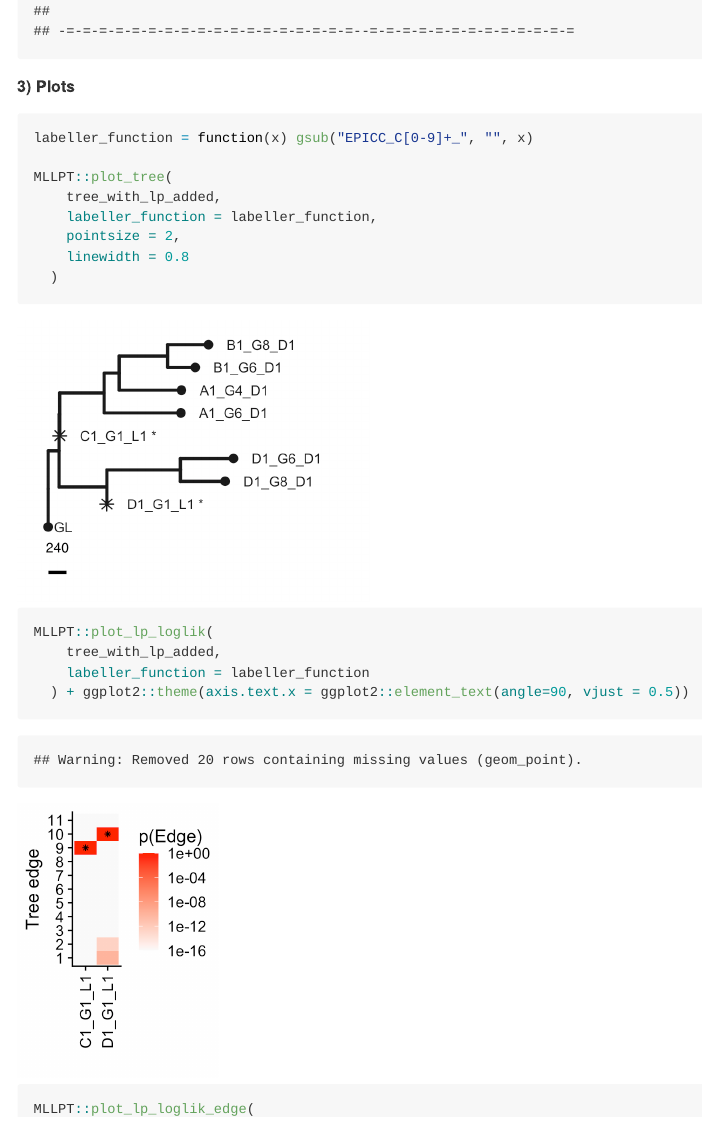
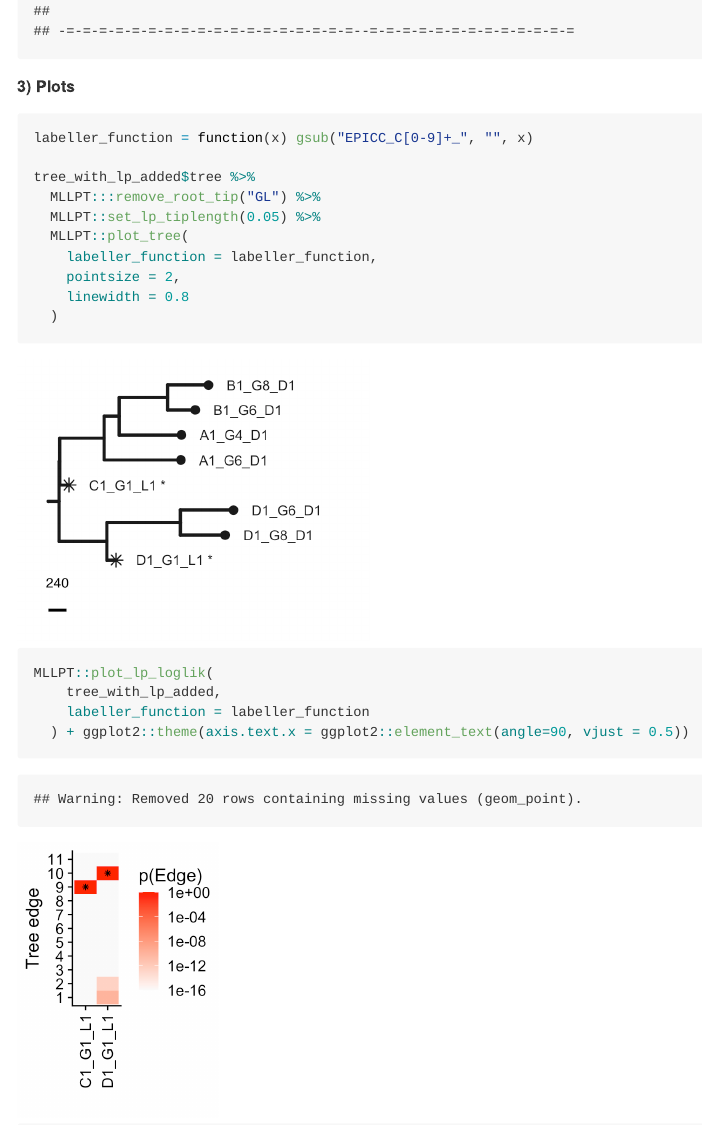
Before and after one commit to T-Heide/MLLPT, an R Markdown document (README.Rmd): the page in a window 1100 px wide, from 2540 px down. The pictures show the output file README.md that the author committed with the source, drawn offline in the style of GitHub; badge pictures from the web are left out.

Commit message:
Update of README

````diff
--- a/README.Rmd
+++ b/README.Rmd
@@ -86,8 +86,10 @@ tree_with_lp_added =
 ```{r tree_plus_lp_example, fig.width=2.5, fig.height=2, out.width=350}
 labeller_function = function(x) gsub("EPICC_C[0-9]+_", "", x)
 
-MLLPT::plot_tree(
-    tree_with_lp_added,
+tree_with_lp_added$tree %>%
+  MLLPT:::remove_root_tip("GL") %>%
+  MLLPT::set_lp_tiplength(0.05) %>%
+  MLLPT::plot_tree(
     labeller_function = labeller_function,
     pointsize = 2,
     linewidth = 0.8
````
Also changed, not shown: README.md, README_files/figure-gfm/loglik_edge_plus_lp_example-1.png, README_files/figure-gfm/sample_data_lp_example-1.png, README_files/figure-gfm/tree_plus_lp_example-1.png.
